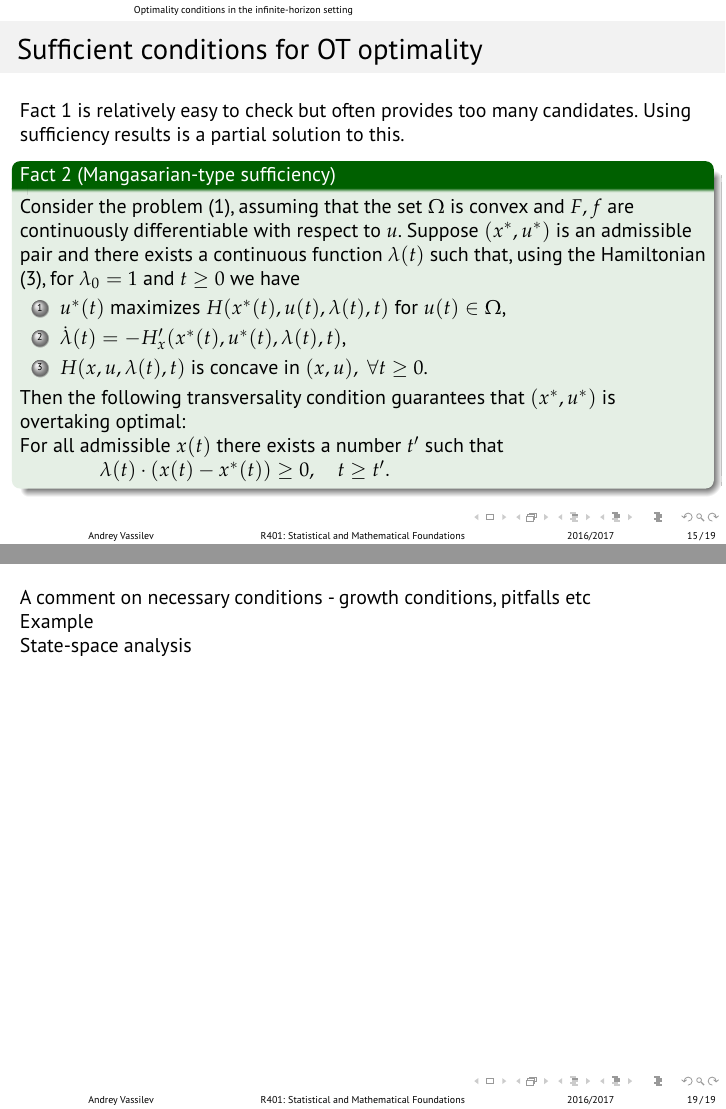
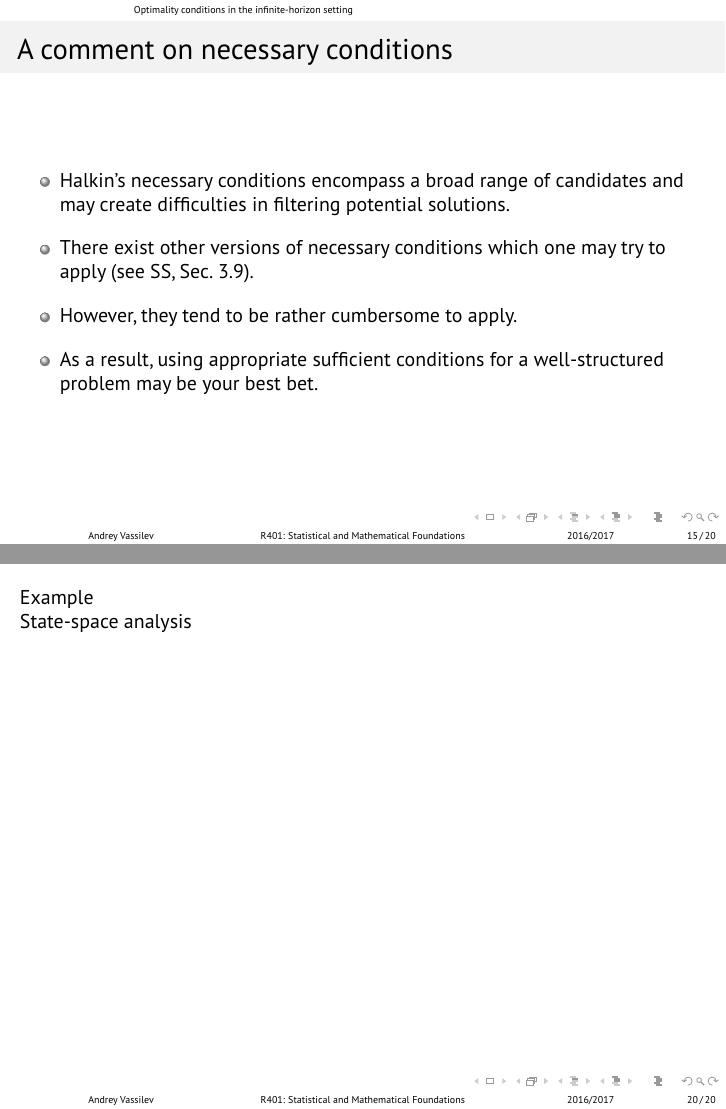
Before and after one commit to avassilev/Optimization, LaTeX slides (Lecture 18_Infinite-Horizon Deterministic Optimal Control in Continuous Time.tex): pages 18 and 22 of 23 before the commit and pages 17 and 23 of 24 after it, joined at a grey line. Compiled offline with pdfLaTeX.

Commit message:
A note on NCs

```diff
--- a/Lecture 18_Infinite-Horizon Deterministic Optimal Control in Continuous Time.tex
+++ b/Lecture 18_Infinite-Horizon Deterministic Optimal Control in Continuous Time.tex
@@ -221,6 +221,16 @@ Moreover, either $ \lambda_0=0 $ or $ \lambda_0=1 $.
 \end{frame}
 
 \begin{frame}[fragile]
+\frametitle{A comment on necessary conditions}
+\begin{itemize}\itemsep1em
+\item Halkin's necessary conditions encompass a broad range of candidates and may create difficulties in filtering potential solutions.
+\item There exist other versions of necessary conditions which one may try to apply (see SS, Sec. 3.9).
+\item However, they tend to be rather cumbersome to apply.
+\item As a result, using appropriate sufficient conditions for a well-structured problem may be your best bet.
+\end{itemize}
+\end{frame}
+
+\begin{frame}[fragile]
 \frametitle{Sufficient conditions for OT optimality}
 Fact \ref{fc:HalkinNCs} is relatively easy to check but often provides too many candidates. Using sufficiency results is a partial solution to this. \pause
 
@@ -296,7 +304,7 @@ Then the pair $ (x^*(t),u^*(t)) $ is optimal.
 
 
 
-A comment on necessary conditions - growth conditions, pitfalls etc
+
 
 Example
 
```
Also changed, not shown: Lecture 18_Infinite-Horizon Deterministic Optimal Control in Continuous Time.pdf, Lecture 18_Infinite-Horizon Deterministic Optimal Control in Continuous Time.tex (2 more changed lines).
